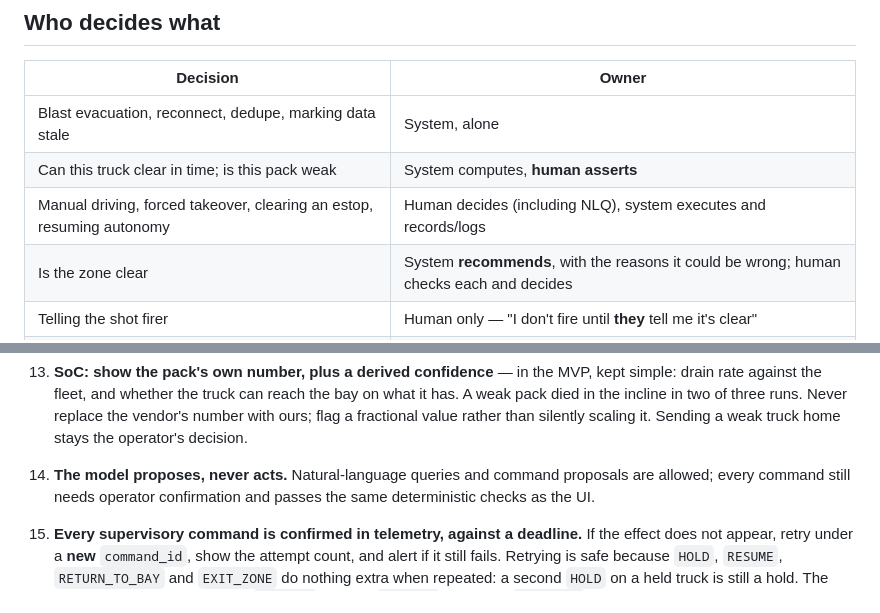
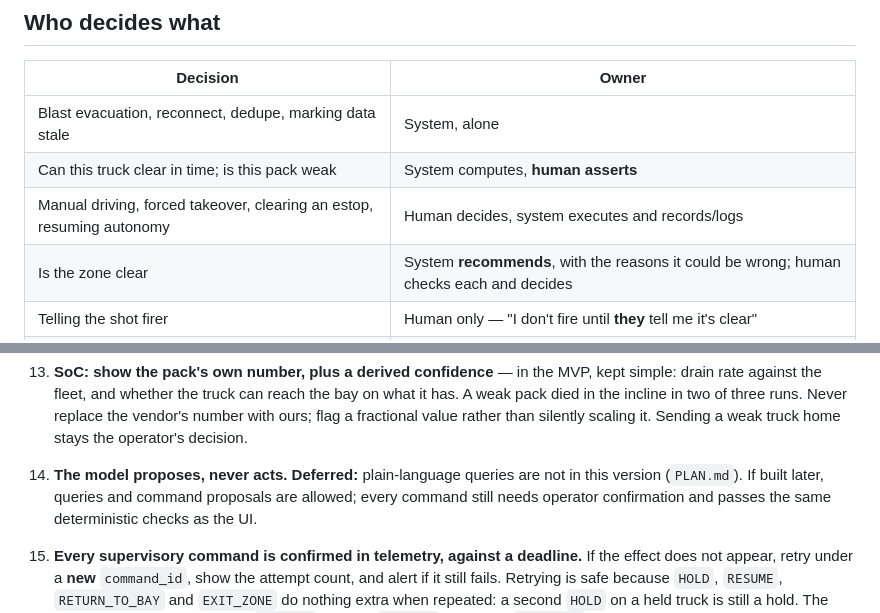
Before and after one commit to mauriced0926/control_room, a Markdown page: CONTEXT.md, 2 parts joined by grey strips. GitHub-like rendering.

```diff
--- a/CONTEXT.md
+++ b/CONTEXT.md
@@ -86,7 +88,7 @@ with truck, place and time randomised. Link drops of 21–45 s landed inside a
 |---|---|
 | Blast evacuation, reconnect, dedupe, marking data stale | System, alone |
 | Can this truck clear in time; is this pack weak | System computes, **human asserts** |
-| Manual driving, forced takeover, clearing an estop, resuming autonomy | Human decides (including NLQ), system executes and records/logs |
+| Manual driving, forced takeover, clearing an estop, resuming autonomy | Human decides, system executes and records/logs |
 | Is the zone clear | System **recommends**, with the reasons it could be wrong; human checks each and decides |
 | Telling the shot firer | Human only — "I don't fire until **they** tell me it's clear" |
 | Clearing a fault | Never — `PROTOCOL.md` §4.5: "a fault cannot be cleared from the control room" |
@@ -213,7 +216,8 @@ Do not wait on these. Assumptions below; record what the answers change.
     of three runs. Never replace the vendor's number with ours; flag a
     fractional value rather than silently scaling it. Sending a weak truck
     home stays the operator's decision.
-14. **The model proposes, never acts.** Natural-language queries and command
+14. **The model proposes, never acts.** **Deferred:** plain-language queries
+    are not in this version (`PLAN.md`). If built later, queries and command
     proposals are allowed; every command still needs operator confirmation
     and passes the same deterministic checks as the UI.
 15. **Every supervisory command is confirmed in telemetry, against a
```
Also changed, not shown: other parts of CONTEXT.md (+22 -14 lines).
